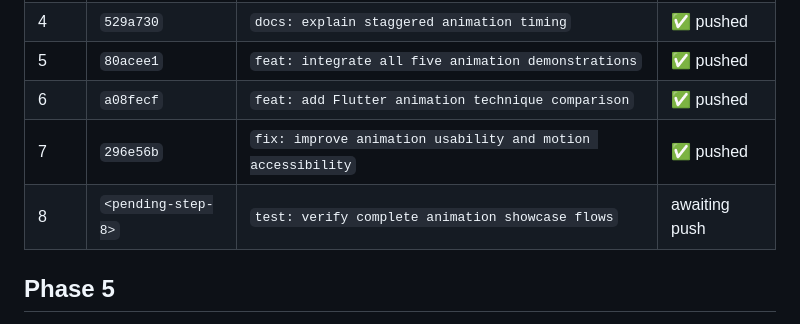
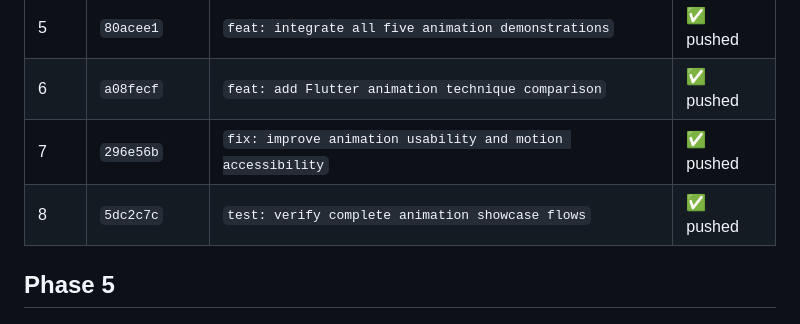
Before and after one commit to fahadkhalid22/Flutter-Animation-Showcase, a Markdown page: PROJECT_COMPLETION_LOG.md, the part around the change. Drawn GitHub-style.

Commit message:
docs: record Phase 4 completion log SHAs
Co-Authored-By: Claude Code <noreply@anthropic.com>

```diff
--- a/PROJECT_COMPLETION_LOG.md
+++ b/PROJECT_COMPLETION_LOG.md
@@ -58,7 +58,7 @@ and `flutter test`.
 | 5 | `80acee1` | `feat: integrate all five animation demonstrations` | ✅ pushed |
 | 6 | `a08fecf` | `feat: add Flutter animation technique comparison` | ✅ pushed |
 | 7 | `296e56b` | `fix: improve animation usability and motion accessibility` | ✅ pushed |
-| 8 | `<pending-step-8>` | `test: verify complete animation showcase flows` | awaiting push |
+| 8 | `5dc2c7c` | `test: verify complete animation showcase flows` | ✅ pushed |
 
 ## Phase 5
 
```
